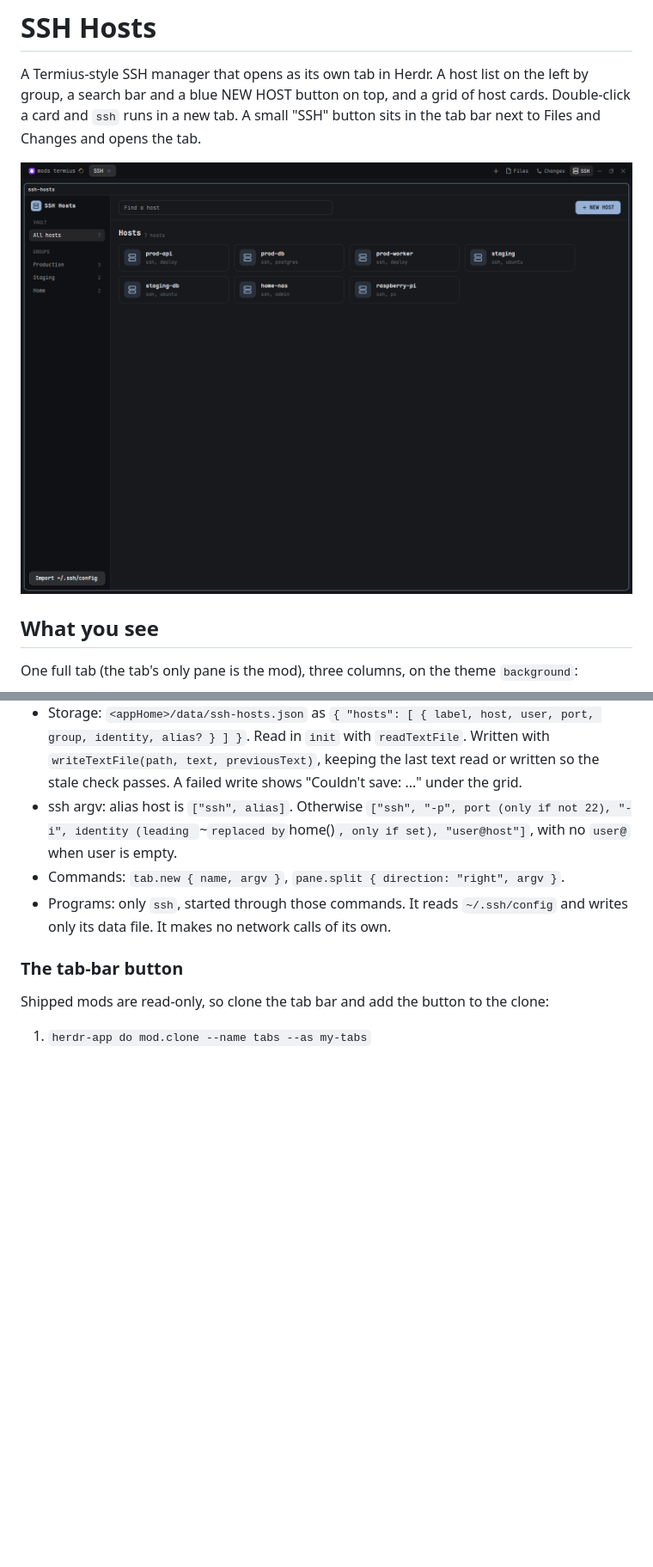
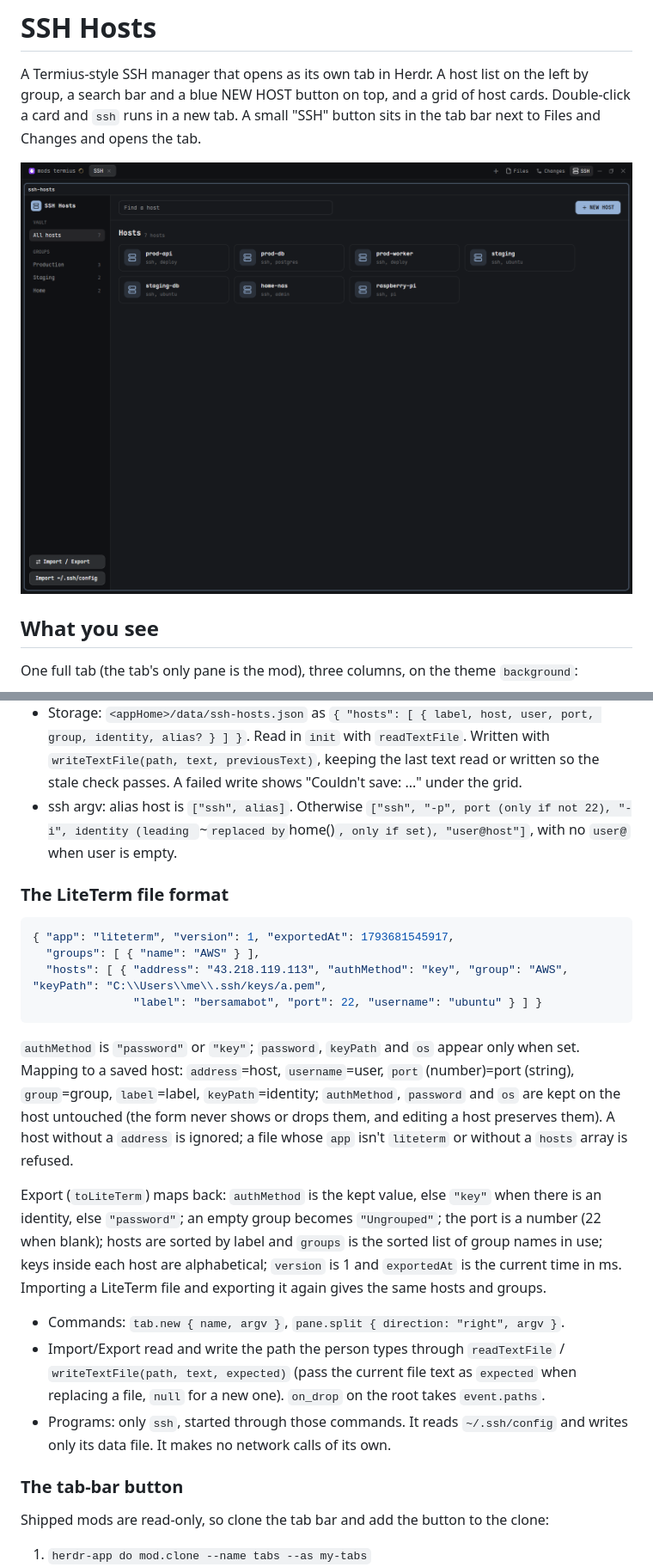
Before and after one commit to adittanu/herdr-ssh-hosts, a Markdown page: RECIPE.md, 2 parts joined by grey strips. Shown at 86% size. Drawn GitHub-style; pictures changed too: preview.png; blank space fills up the shorter version.

Commit message:
Import and export LiteTerm hosts files

````diff
--- a/RECIPE.md
+++ b/RECIPE.md
@@ -43,7 +47,21 @@ Files: `mods/ssh-hosts/main.js`, `mod.json` (`{ "place": "none" }`), and icons `
 - One `InputState` for search and one per form field, each with `change`, `focus`, `blur` and `submit` handlers.
 - Storage: `<appHome>/data/ssh-hosts.json` as `{ "hosts": [ { label, host, user, port, group, identity, alias? } ] }`. Read in `init` with `readTextFile`. Written with `writeTextFile(path, text, previousText)`, keeping the last text read or written so the stale check passes. A failed write shows "Couldn't save: ..." under the grid.
 - ssh argv: alias host is `["ssh", alias]`. Otherwise `["ssh", "-p", port (only if not 22), "-i", identity (leading `~` replaced by `home()`, only if set), "user@host"]`, with no `user@` when user is empty.
+### The LiteTerm file format
+
+```json
+{ "app": "liteterm", "version": 1, "exportedAt": 1793681545917,
+  "groups": [ { "name": "AWS" } ],
+  "hosts": [ { "address": "43.218.119.113", "authMethod": "key", "group": "AWS", "keyPath": "C:\\Users\\me\\.ssh/keys/a.pem",
+               "label": "bersamabot", "port": 22, "username": "ubuntu" } ] }
+```
+
+`authMethod` is `"password"` or `"key"`; `password`, `keyPath` and `os` appear only when set. Mapping to a saved host: `address`=host, `username`=user, `port` (number)=port (string), `group`=group, `label`=label, `keyPath`=identity; `authMethod`, `password` and `os` are kept on the host untouched (the form never shows or drops them, and editing a host preserves them). A host without a `address` is ignored; a file whose `app` isn't `liteterm` or without a `hosts` array is refused.
+
+Export (`toLiteTerm`) maps back: `authMethod` is the kept value, else `"key"` when there is an identity, else `"password"`; an empty group becomes `"Ungrouped"`; the port is a number (22 when blank); hosts are sorted by label and `groups` is the sorted list of group names in use; keys inside each host are alphabetical; `version` is 1 and `exportedAt` is the current time in ms. Importing a LiteTerm file and exporting it again gives the same hosts and groups.
+
 - Commands: `tab.new { name, argv }`, `pane.split { direction: "right", argv }`.
+- Import/Export read and write the path the person types through `readTextFile` / `writeTextFile(path, text, expected)` (pass the current file text as `expected` when replacing a file, `null` for a new one). `on_drop` on the root takes `event.paths`.
 - Programs: only `ssh`, started through those commands. It reads `~/.ssh/config` and writes only its data file. It makes no network calls of its own.
 
 ### The tab-bar button
````
Also changed, not shown: other parts of RECIPE.md (+10 -3 lines), 3 other files.
